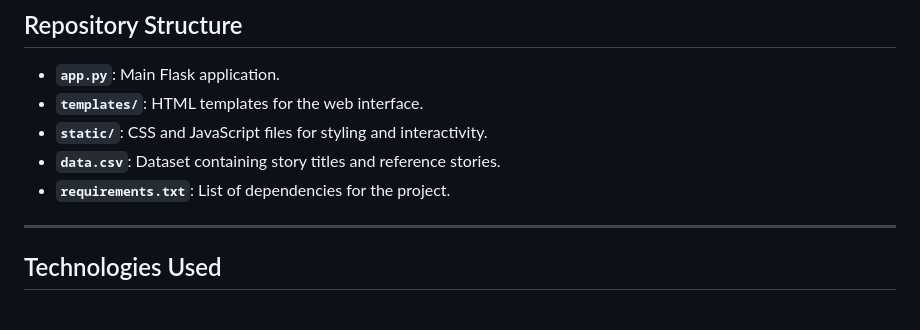
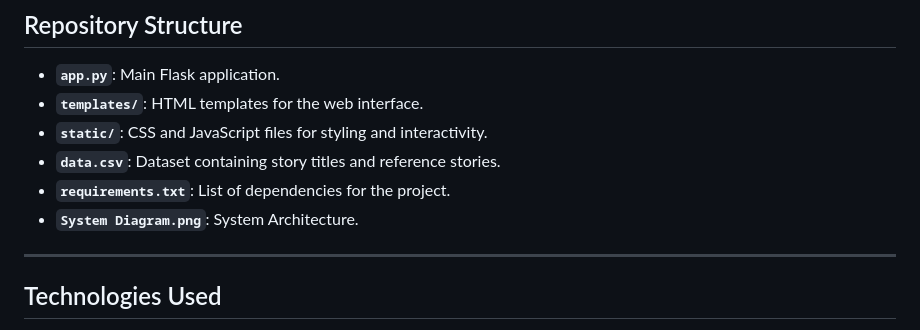
Before and after one commit to srinivas-badiga/Story_Generation_and_Prompt_Evaluation, a Markdown page: README.md, the part around the change. Rendered like a GitHub page.

```diff
--- a/README.md
+++ b/README.md
@@ -105,6 +105,7 @@ To use this project, you will need Anaconda or Miniconda installed on your syste
 - **`static/`**: CSS and JavaScript files for styling and interactivity.
 - **`data.csv`**: Dataset containing story titles and reference stories.
 - **`requirements.txt`**: List of dependencies for the project.
+- **`System Diagram.png`**: System Architecture.
 
 ---
 
```
